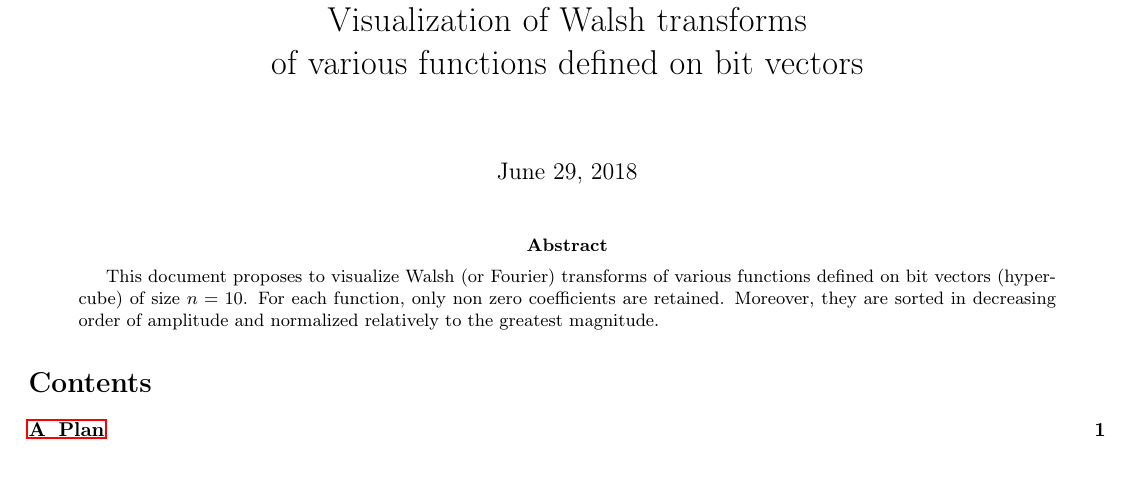
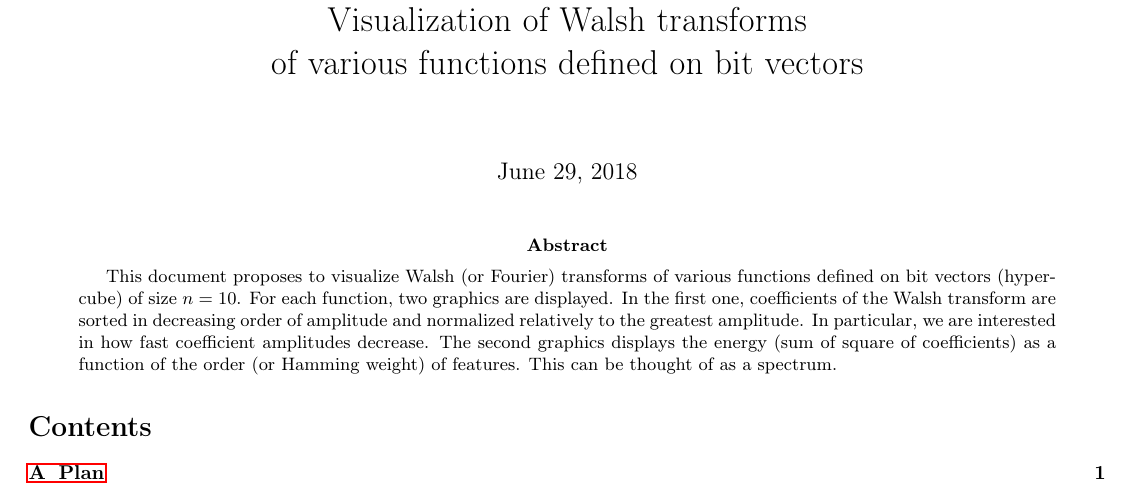
Before and after one commit to courros/hnco, a LaTeX paper (experiments/walsh-transforms/report/report.tex): part of the page, cut so that both start at the same text, the shorter picture padded with empty space. Compiled offline with pdfLaTeX.

Commit message:
Update abstract

```diff
--- a/experiments/walsh-transforms/report/report.tex
+++ b/experiments/walsh-transforms/report/report.tex
@@ -37,9 +37,13 @@
 \begin{abstract}
   This document proposes to visualize Walsh (or Fourier) transforms of
   various functions defined on bit vectors (hypercube) of size
-  $n=10$. For each function, only non zero coefficients are
-  retained. Moreover, they are sorted in decreasing order of amplitude
-  and normalized relatively to the greatest magnitude.
+  $n=10$. For each function, two graphics are displayed. In the first
+  one, coefficients of the Walsh transform are sorted in decreasing
+  order of amplitude and normalized relatively to the greatest
+  amplitude. In particular, we are interested in how fast coefficient
+  amplitudes decrease. The second graphics displays the energy (sum of
+  square of coefficients) as a function of the order (or Hamming
+  weight) of features. This can be thought of as a spectrum.
 \end{abstract}
 
 \tableofcontents
```
